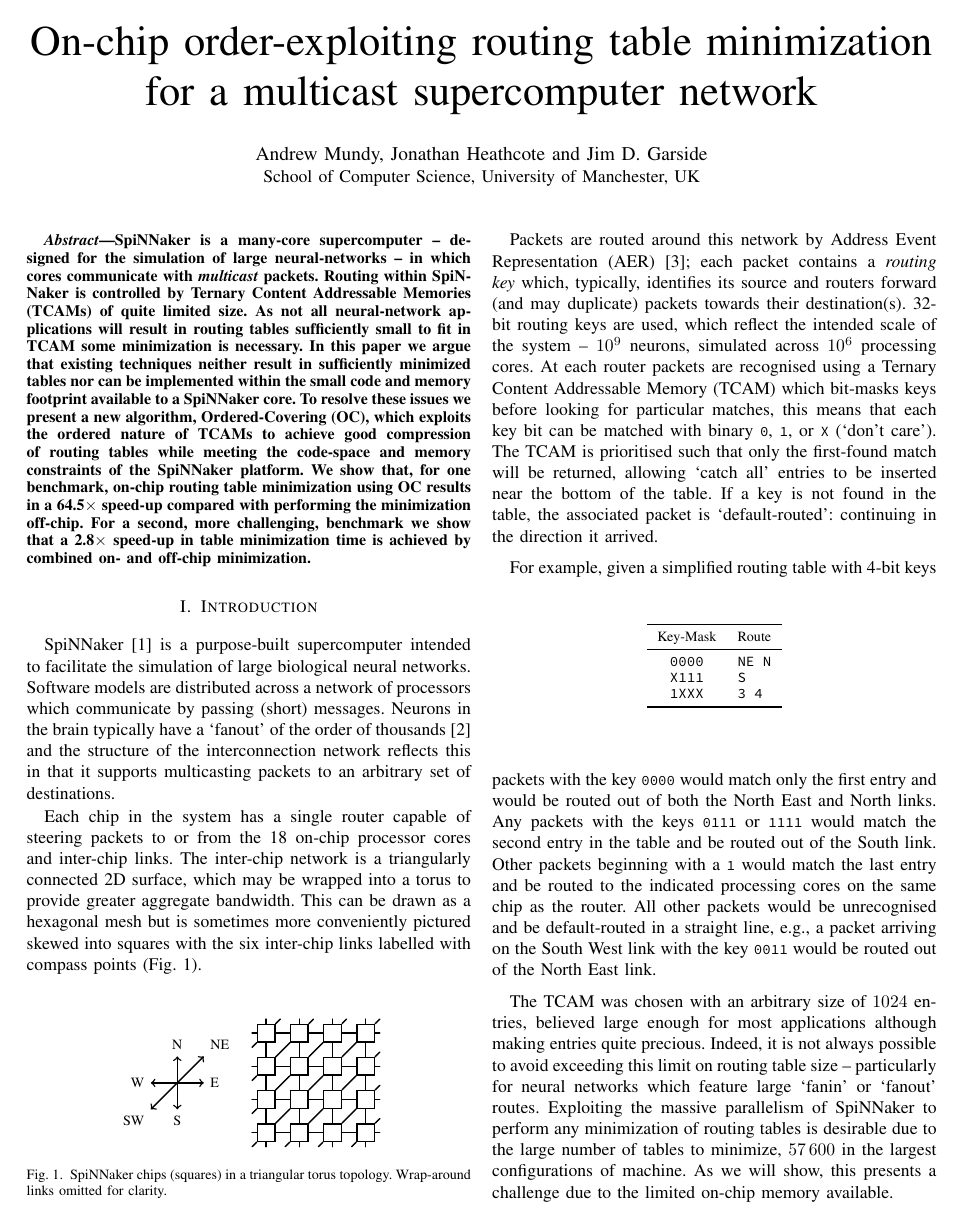
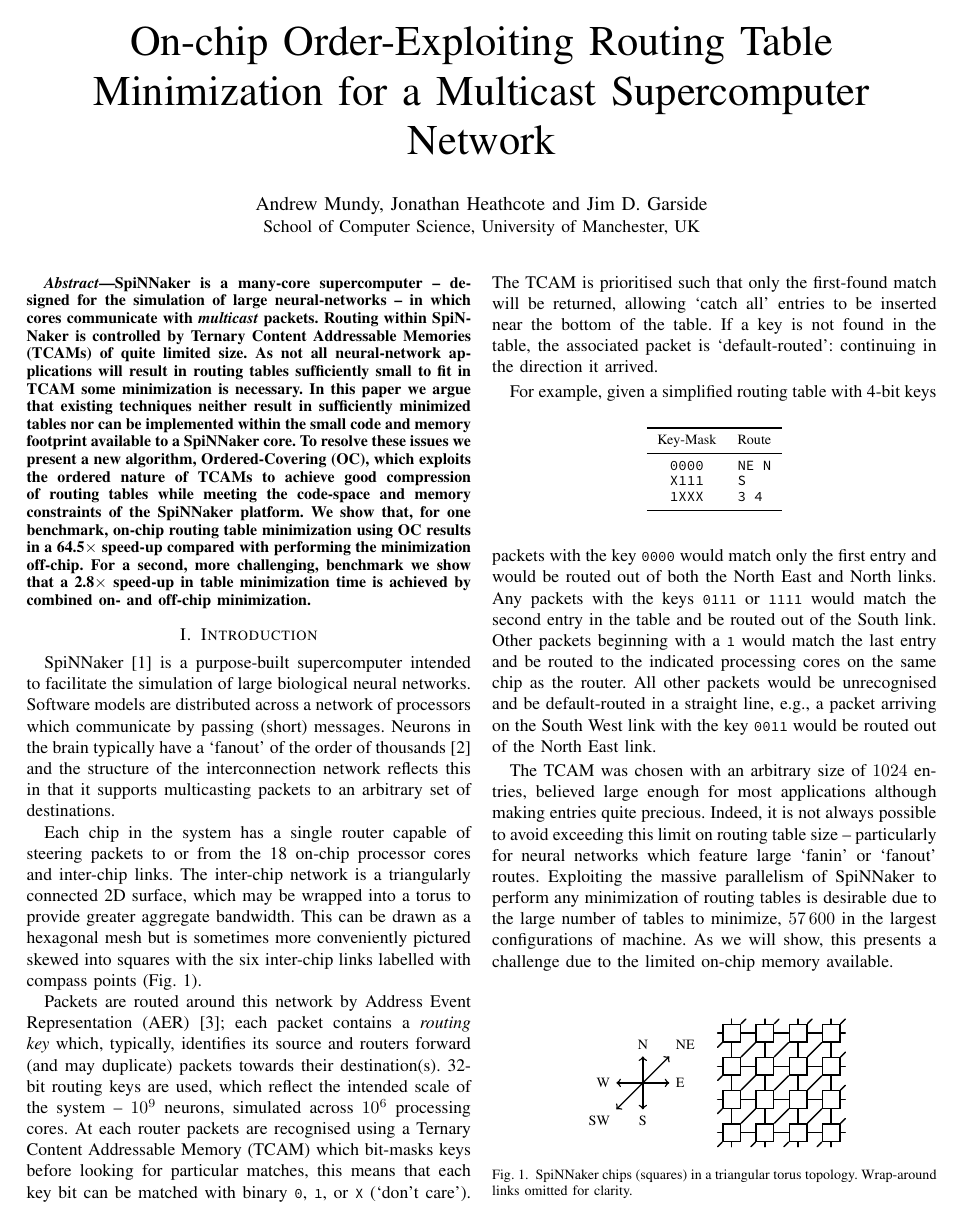
Before and after one commit to mundya/mundy-hpsr2016, a LaTeX paper (routing-table-minimization.tex): page 1 of 7. Compiled offline with pdfLaTeX.

Commit message:
Title-case.

```diff
--- a/routing-table-minimization.tex
+++ b/routing-table-minimization.tex
@@ -1,7 +1,7 @@
 \documentclass[conference]{IEEEtran}
 
 % Document properties
-\title{On-chip order-exploiting routing table minimization for a multicast supercomputer network}
+\title{On-chip Order-Exploiting Routing Table Minimization for a Multicast Supercomputer Network}
 \author{%
   \IEEEauthorblockN{Andrew~Mundy, Jonathan~Heathcote and Jim~D.~Garside}
   \IEEEauthorblockA{School of Computer Science,
```
